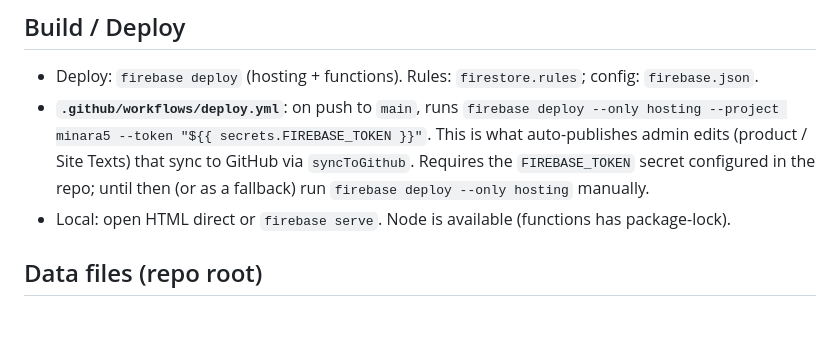
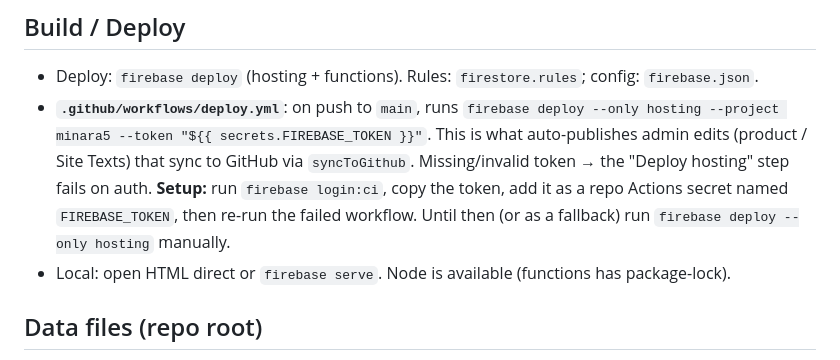
Before and after one commit to SupramXD/Minara5-website-HTML, a Markdown page: MEMORY.md, the part around the change. Drawn GitHub-style; blank space fills up the shorter version.

Commit message:
Document Firebase auto-deploy FIREBASE_TOKEN setup

```diff
--- a/MEMORY.md
+++ b/MEMORY.md
@@ -9,7 +9,7 @@
 
 ## Build / Deploy
 - Deploy: `firebase deploy` (hosting + functions). Rules: `firestore.rules`; config: `firebase.json`.
-- **`.github/workflows/deploy.yml`**: on push to `main`, runs `firebase deploy --only hosting --project minara5 --token "${{ secrets.FIREBASE_TOKEN }}"`. This is what auto-publishes admin edits (product / Site Texts) that sync to GitHub via `syncToGithub`. Requires the `FIREBASE_TOKEN` secret configured in the repo; until then (or as a fallback) run `firebase deploy --only hosting` manually.
+- **`.github/workflows/deploy.yml`**: on push to `main`, runs `firebase deploy --only hosting --project minara5 --token "${{ secrets.FIREBASE_TOKEN }}"`. This is what auto-publishes admin edits (product / Site Texts) that sync to GitHub via `syncToGithub`. Missing/invalid token → the "Deploy hosting" step fails on auth. **Setup:** run `firebase login:ci`, copy the token, add it as a repo Actions secret named `FIREBASE_TOKEN`, then re-run the failed workflow. Until then (or as a fallback) run `firebase deploy --only hosting` manually.
 - Local: open HTML direct or `firebase serve`. Node is available (functions has package-lock).
 
 ## Data files (repo root)
```
